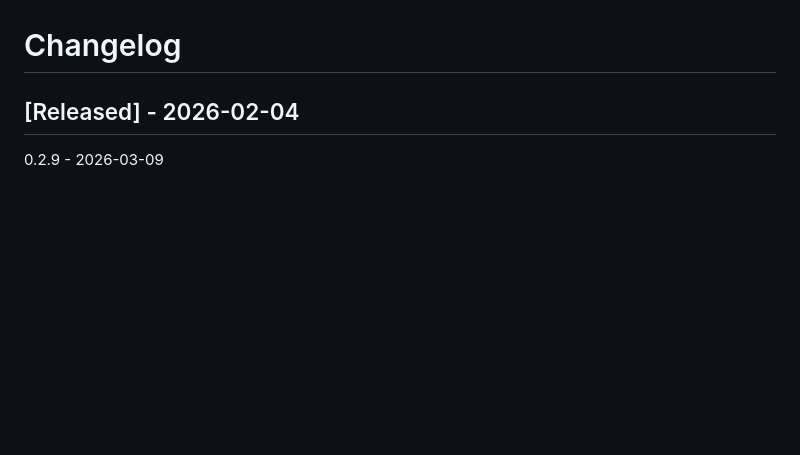
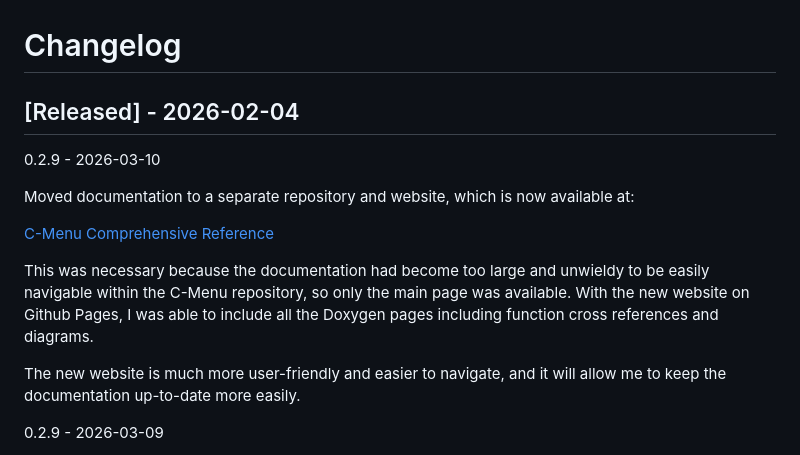
Before and after one commit to BillWaller/C-Menu, a Markdown page: CHANGELOG.md, the part around the change. Drawn GitHub-style; blank space fills up the shorter version.

Commit message:
Documentation Updates

```diff
--- a/CHANGELOG.md
+++ b/CHANGELOG.md
@@ -1,6 +1,20 @@
 # Changelog
 
 ## [Released] - 2026-02-04
+
+0.2.9 - 2026-03-10
+
+Moved documentation to a separate repository and website, which is now available
+at:
+
+[C-Menu Comprehensive Reference](https://decision-inc.com/)
+
+This was necessary because the documentation had become too large and unwieldy to
+be easily navigable within the C-Menu repository, so only the main page was available.
+With the new website on Github Pages, I was able to include all the Doxygen
+pages including function cross references and diagrams.
+
+The new website is much more user-friendly and easier to navigate, and it will allow me to keep the documentation up-to-date more easily.
 
 0.2.9 - 2026-03-09
 
```
Also changed, not shown: exercises.md (+31 -31 lines).
